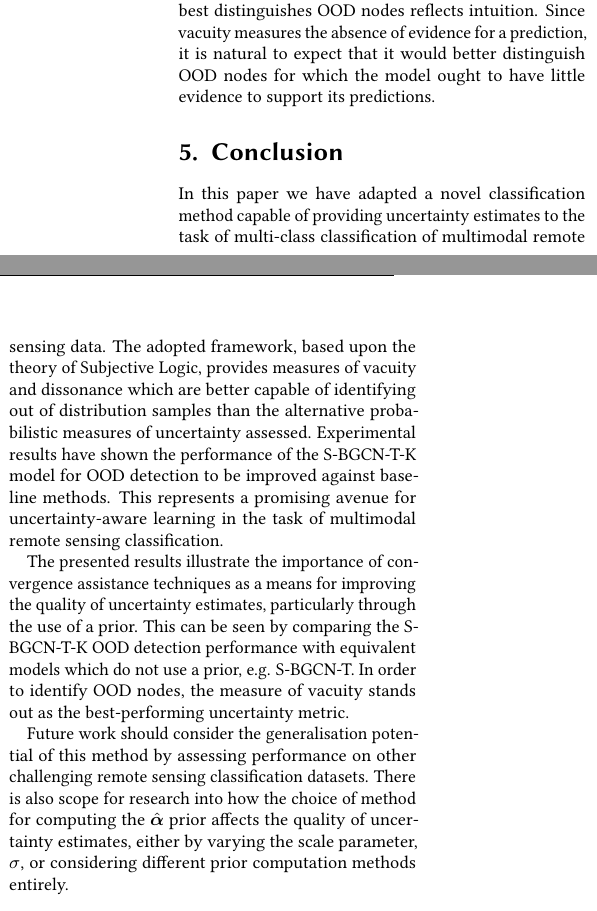
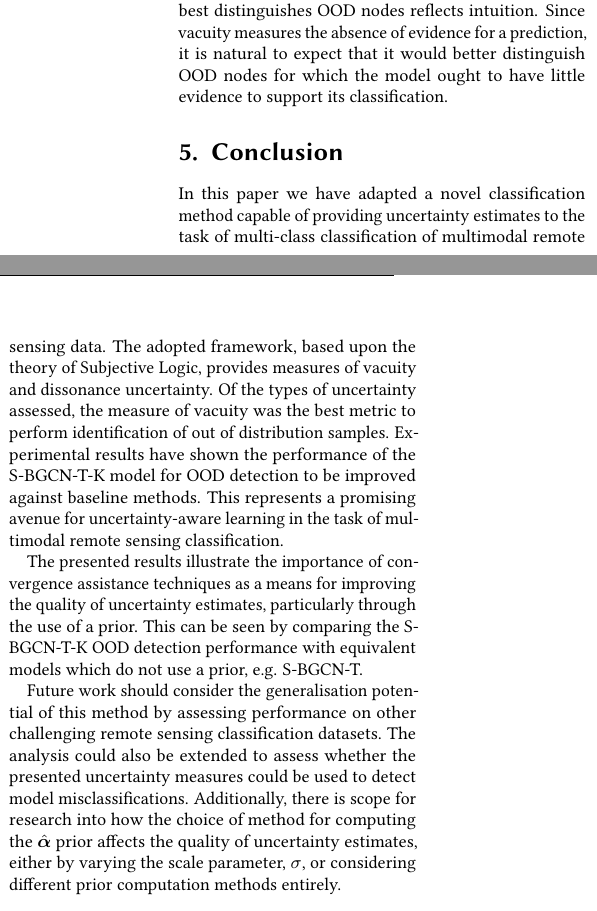
Before and after one commit to iainrolland/uncertainty_graph, a LaTeX document (latex/CEUR/paper.tex): two parts of the columns of page 5 of 6, joined at a grey line, cut so that both start at the same text. Compiled offline with pdfLaTeX; a LaTeX package or settings file that is missing is left out.

Commit message:
Addressed all feedback. Just needs one last proof-read.

```diff
--- a/latex/CEUR/paper.tex
+++ b/latex/CEUR/paper.tex
@@ -485,23 +487,24 @@ The performance of the S-BGCN-T-K model stands out above the performance of othe
 This highlights the importance of the convergence assistance techniques used, particularly the use of a meaningful prior.
 
 The fact that vacuity is the uncertainty measure which best distinguishes OOD nodes reflects intuition.
-Since vacuity measures the absence of evidence for a prediction, it is natural to expect that it would better distinguish OOD nodes for which the model ought to have little evidence to support its predictions.
+Since vacuity measures the absence of evidence for a prediction, it is natural to expect that it would better distinguish OOD nodes for which the model ought to have little evidence to support its classification.
 
 \section{Conclusion}
 \label{sec::conclusion}
 
 In this paper we have adapted a novel classification method capable of providing uncertainty estimates to the task of multi-class classification of multimodal remote sensing data.
-The adopted framework, based upon the theory of Subjective Logic, provides measures of vacuity and dissonance which are better capable of identifying out of distribution samples than the alternative probabilistic measures of uncertainty assessed.
+The adopted framework, based upon the theory of Subjective Logic, provides measures of vacuity and dissonance uncertainty.
+Of the types of uncertainty assessed, the measure of vacuity was the best metric to perform identification of out of distribution samples.
 Experimental results have shown the performance of the S-BGCN-T-K model for OOD detection to be improved against baseline methods.
 This represents a promising avenue for uncertainty-aware learning in the task of multimodal remote sensing classification.
 
 The presented results illustrate the importance of convergence assistance techniques as a means for improving the quality of uncertainty estimates, particularly through the use of a prior.
 This can be seen by comparing the S-BGCN-T-K OOD detection performance with equivalent models which do not use a prior, e.g. S-BGCN-T.
 % Of the uncertainty measures produced by the S-BGCN-T-K model, the measures of vacuity, aleatoric uncertainty or entropy all provide near-best performance for the identifying misclassifications.
-In order to identify OOD nodes, the measure of vacuity stands out as the best-performing uncertainty metric.
 
 Future work should consider the generalisation potential of this method by assessing performance on other challenging remote sensing classification datasets.
-There is also scope for research into how the choice of method for computing the $\hat{\boldsymbol{\alpha}}$ prior affects the quality of uncertainty estimates, either by varying the scale parameter, $\sigma$, or considering different prior computation methods entirely.
+The analysis could also be extended to assess whether the presented uncertainty measures could be used to detect model misclassifications.
+Additionally, there is scope for research into how the choice of method for computing the $\hat{\boldsymbol{\alpha}}$ prior affects the quality of uncertainty estimates, either by varying the scale parameter, $\sigma$, or considering different prior computation methods entirely.
 % The acknowledgments section is defined using the "acknowledgments" environment
 % (and NOT an unnumbered section). This ensures the proper
 % identification of the section in the article metadata, and the
```
Also changed, not shown: latex/CEUR/paper.tex (8 more changed lines).
